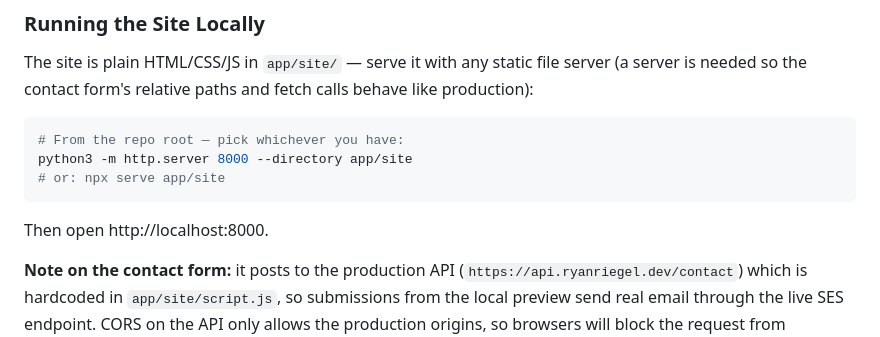
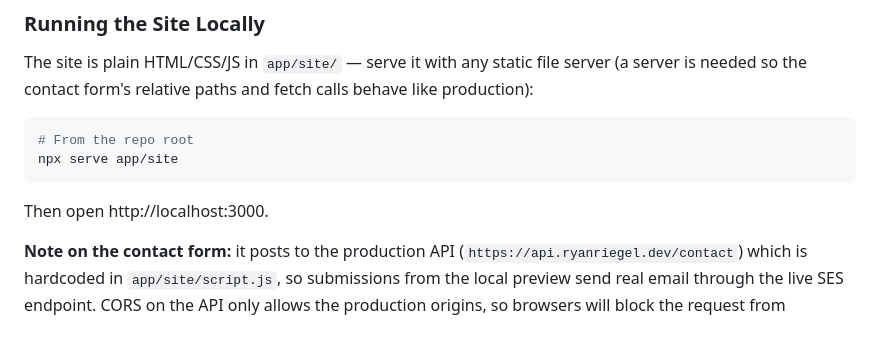
Before and after one commit to rriegel/portfolio-v2, a Markdown page: README.md, the part around the change. Rendered like a GitHub page.

Commit message:
docs: simplify local-dev serve command to npx serve

````diff
--- a/README.md
+++ b/README.md
@@ -44,12 +44,11 @@ Serverless static portfolio website deployed on AWS with Terraform infrastructur
 The site is plain HTML/CSS/JS in `app/site/` — serve it with any static file server (a server is needed so the contact form's relative paths and fetch calls behave like production):
 
 ```bash
-# From the repo root — pick whichever you have:
-python3 -m http.server 8000 --directory app/site
-# or: npx serve app/site
+# From the repo root
+npx serve app/site
 ```
 
-Then open http://localhost:8000.
+Then open http://localhost:3000.
 
 **Note on the contact form:** it posts to the production API (`https://api.ryanriegel.dev/contact`) which is hardcoded in `app/site/script.js`, so submissions from the local preview send real email through the live SES endpoint. CORS on the API only allows the production origins, so browsers will block the request from `localhost` — the form will appear broken locally. Everything else (layout, styles, nav) works. To test the form locally, temporarily point `API_ENDPOINT` at the API Gateway URL from `terraform output api_endpoint` (CORS will still block it from localhost; use curl instead — see below).
 
````
